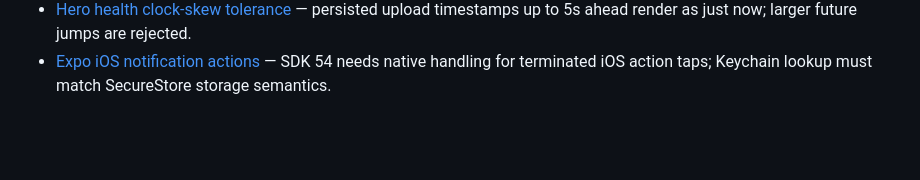
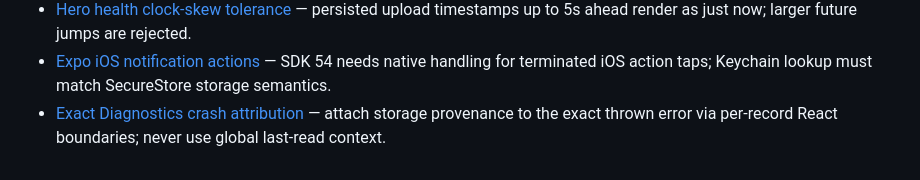
Before and after one commit to OUTSIDETHEWALL/Kinnectcare, a Markdown page: .agents/memory/MEMORY.md, the part around the change. Drawn GitHub-style; blank space fills up the shorter version.

Commit message:
Document exact Diagnostics crash attribution

```diff
--- a/.agents/memory/MEMORY.md
+++ b/.agents/memory/MEMORY.md
@@ -18,3 +18,4 @@
 - [Resume navigation test boundary](resume-navigation-test-boundary.md) — foreground/resume route tests must mount the app-level lifecycle coordinator, not only the destination screen.
 - [Hero health clock-skew tolerance](hero-health-clock-skew-tolerance.md) — persisted upload timestamps up to 5s ahead render as just now; larger future jumps are rejected.
 - [Expo iOS notification actions](expo-ios-notification-actions.md) — SDK 54 needs native handling for terminated iOS action taps; Keychain lookup must match SecureStore storage semantics.
+- [Exact Diagnostics crash attribution](diagnostics-crash-attribution.md) — attach storage provenance to the exact thrown error via per-record React boundaries; never use global last-read context.
```
Also changed, not shown: .agents/memory/diagnostics-crash-attribution.md (added, +10 -0 lines).
